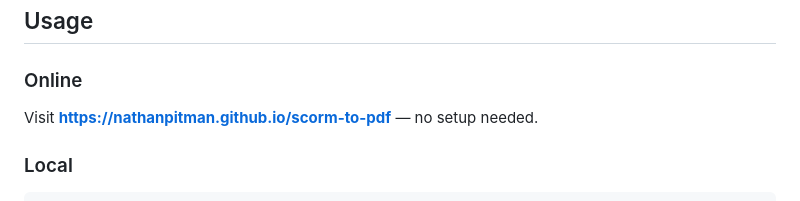
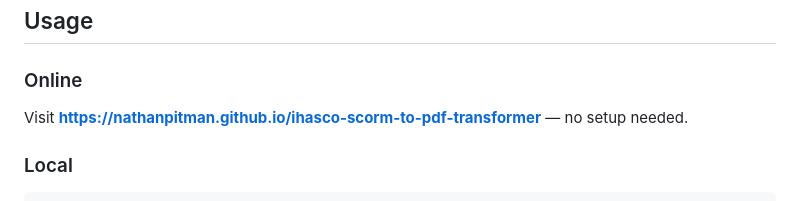
Before and after one commit to nathanpitman/SCORM-to-PDF, a Markdown page: README.md, the part around the change. GitHub-like rendering.

Commit message:
Update usage link in README

```diff
--- a/README.md
+++ b/README.md
@@ -49,7 +49,7 @@ A PDF is generated entirely in JavaScript — no external PDF library is used. T
 
 ### Online
 
-Visit **https://nathanpitman.github.io/scorm-to-pdf** — no setup needed.
+Visit **https://nathanpitman.github.io/ihasco-scorm-to-pdf-transformer** — no setup needed.
 
 ### Local
 
```
